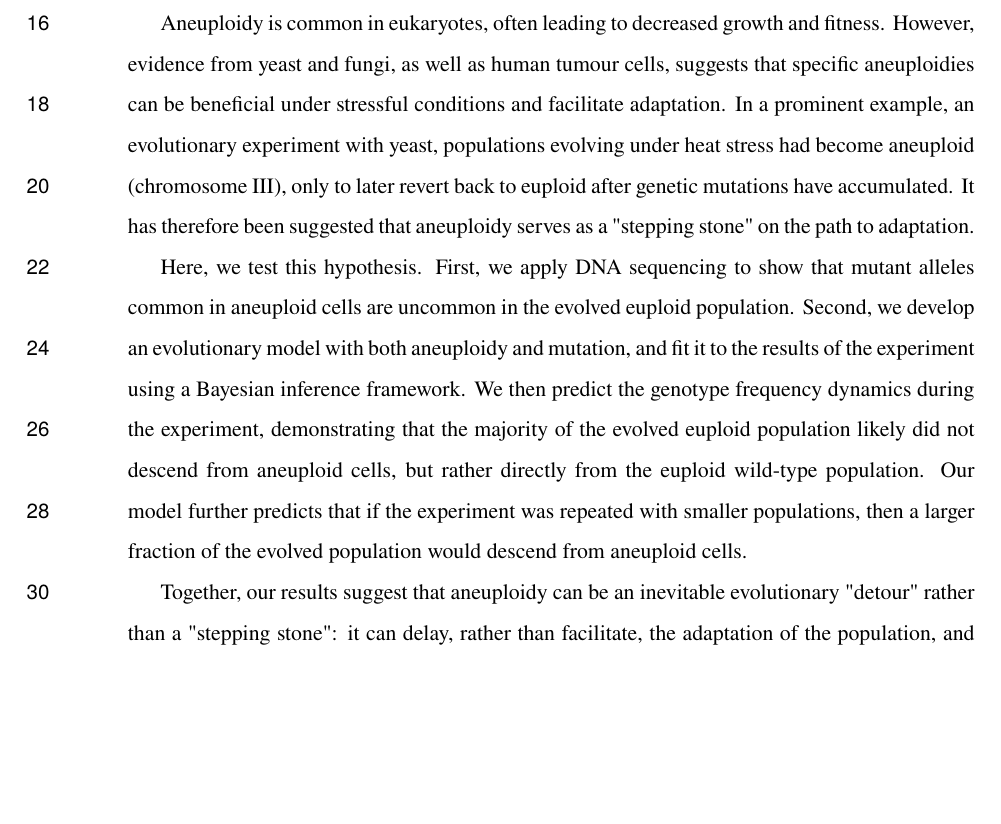
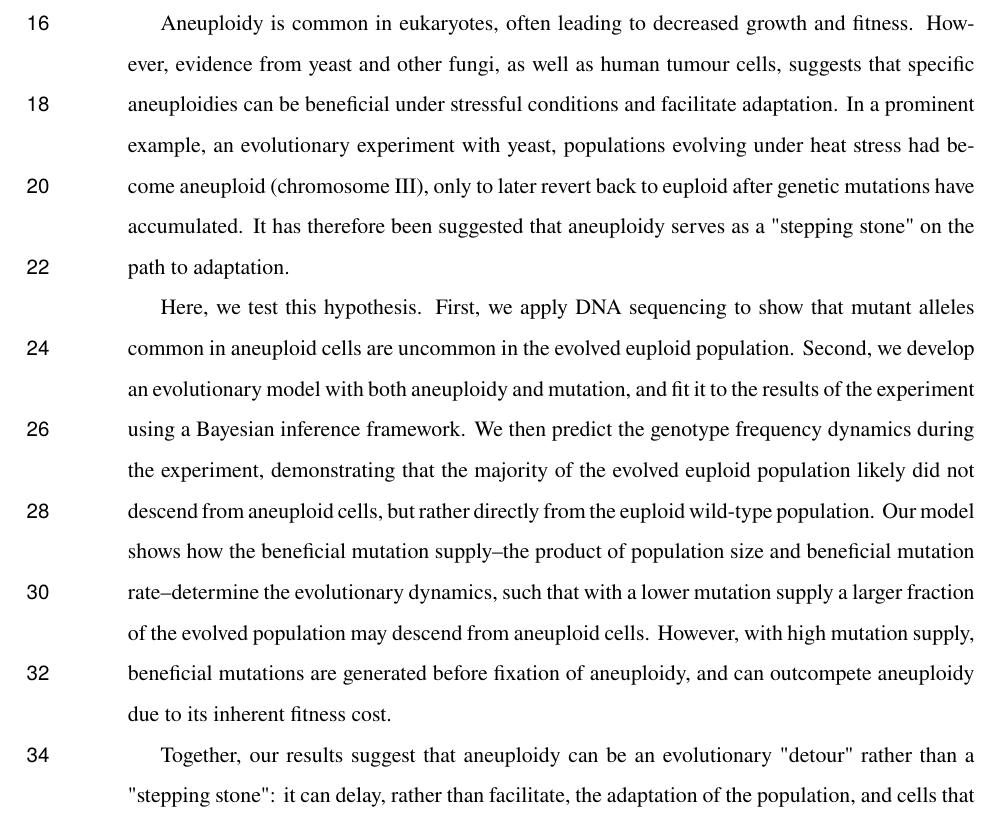
Before and after one commit to yoavram-lab/Heatrisomy, a LaTeX paper (ms/ms.tex): part of page 2 of 37, cut so that both start at the same text, the shorter picture padded with empty space. Compiled offline with pdfLaTeX.

Commit message:
YP abstract comments

```diff
--- a/ms/ms.tex
+++ b/ms/ms.tex
@@ -139,15 +139,16 @@ Keywords: whole-chromosome duplication, evolutionary model, adaptive evolution
 
 % Abstract 250 words
 \begin{abstract}
-Aneuploidy is common in eukaryotes, often leading to decreased growth and fitness. However, evidence from yeast and fungi, as well as human tumour cells, suggests that specific aneuploidies can be beneficial under stressful conditions and facilitate  adaptation.
+Aneuploidy is common in eukaryotes, often leading to decreased growth and fitness. However, evidence from yeast and other fungi, as well as human tumour cells, suggests that specific aneuploidies can be beneficial under stressful conditions and facilitate  adaptation.
 In a prominent example, an evolutionary experiment with yeast, populations evolving under heat stress had become aneuploid (chromosome III), only to later revert back to euploid after genetic mutations have accumulated. It has therefore been suggested that aneuploidy serves as a "stepping stone" on the path to adaptation.
 
 Here, we test this hypothesis. First, we apply DNA sequencing to show that mutant alleles common in aneuploid cells are uncommon in the evolved euploid population.
 Second, we develop an evolutionary model with both aneuploidy and  mutation, and fit it to the results of the experiment using a Bayesian inference framework.
 We then predict the genotype frequency dynamics during the experiment, demonstrating that the majority of the evolved euploid population likely did not descend from aneuploid cells, but rather directly from the euploid wild-type population.
-Our model further predicts that if the experiment was repeated with smaller populations, then a larger fraction of the evolved population would descend from aneuploid cells.
+%Our model further predicts that if the experiment was repeated with smaller populations, then a larger fraction of the evolved population would descend from aneuploid cells.
+Our model shows how the beneficial mutation supply--the product of population size and beneficial mutation rate--determine the evolutionary dynamics, such that with a lower mutation supply a larger fraction of the evolved population may descend from aneuploid cells. However, with high mutation supply, beneficial mutations are generated before fixation of aneuploidy, and can outcompete aneuploidy due to its inherent fitness cost.
 
-Together, our results suggest that aneuploidy can be an inevitable evolutionary "detour" rather than a "stepping stone": it can delay, rather than facilitate, the adaptation of the population, and cells that become aneuploid may leave less descendants compared to cells that remain diploid.
+Together, our results suggest that aneuploidy can be an evolutionary "detour" rather than a "stepping stone": it can delay, rather than facilitate, the adaptation of the population, and cells that become aneuploid may leave less descendants compared to cells that remain diploid.
 \end{abstract}
 
 % TODO Significance statement 120 words
```
